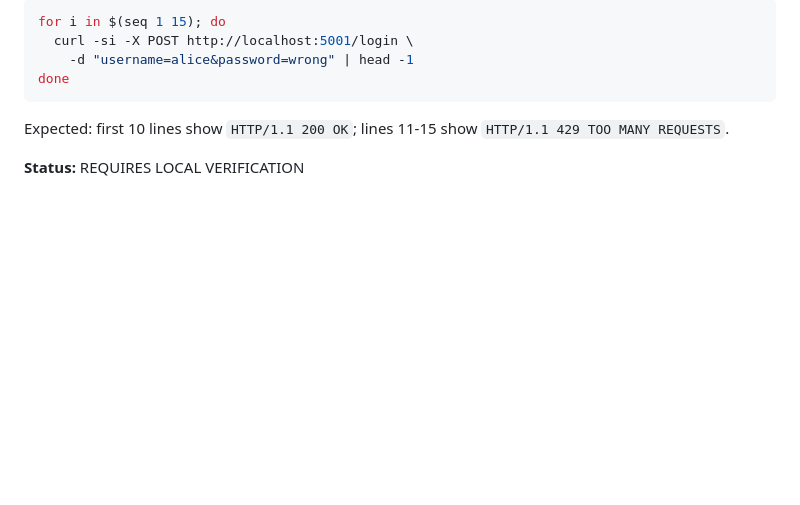
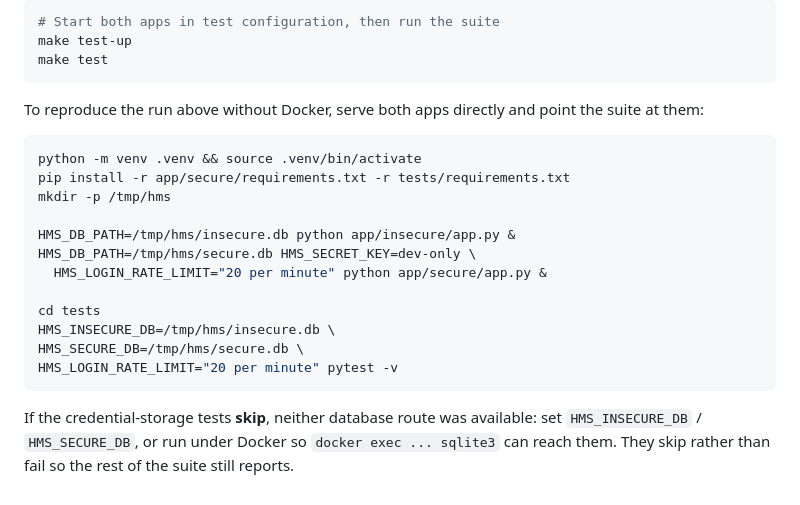
Before and after one commit to AkshatP-Dev/HMS-Security-Lab, a Markdown page: RESULTS.md, the part around one of its changes. Drawn GitHub-style; blank space fills up the shorter version.

````diff
--- a/RESULTS.md
+++ b/RESULTS.md
@@ -94,12 +186,29 @@ REQUIRES LOCAL VERIFICATION
 
 ```bash
-for i in $(seq 1 15); do
-  curl -si -X POST http://localhost:5001/login \
-    -d "username=alice&password=wrong" | head -1
-done
+# Start both apps in test configuration, then run the suite
+make test-up
+make test
 ```
 
-Expected: first 10 lines show `HTTP/1.1 200 OK`; lines 11-15 show
-`HTTP/1.1 429 TOO MANY REQUESTS`.
+To reproduce the run above without Docker, serve both apps directly and point
+the suite at them:
 
-**Status:** REQUIRES LOCAL VERIFICATION
+```bash
+python -m venv .venv && source .venv/bin/activate
+pip install -r app/secure/requirements.txt -r tests/requirements.txt
+mkdir -p /tmp/hms
+
+HMS_DB_PATH=/tmp/hms/insecure.db python app/insecure/app.py &
+HMS_DB_PATH=/tmp/hms/secure.db HMS_SECRET_KEY=dev-only \
+  HMS_LOGIN_RATE_LIMIT="20 per minute" python app/secure/app.py &
+
+cd tests
+HMS_INSECURE_DB=/tmp/hms/insecure.db \
+HMS_SECURE_DB=/tmp/hms/secure.db \
+HMS_LOGIN_RATE_LIMIT="20 per minute" pytest -v
+```
+
+If the credential-storage tests **skip**, neither database route was available:
+set `HMS_INSECURE_DB` / `HMS_SECURE_DB`, or run under Docker so
+`docker exec ... sqlite3` can reach them. They skip rather than fail so the
+rest of the suite still reports.
````
Also changed, not shown: other parts of RESULTS.md (+159 -67 lines).
